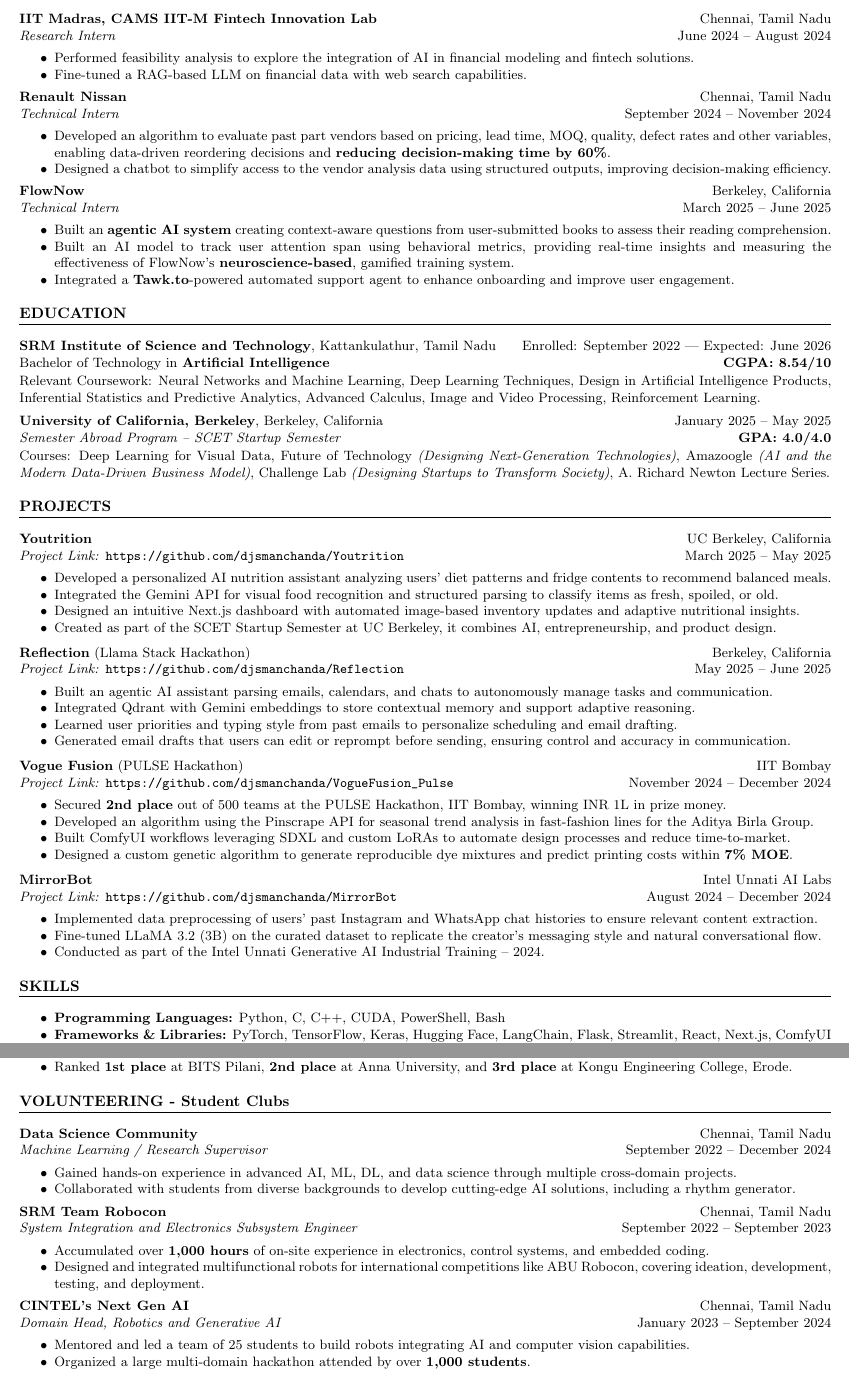
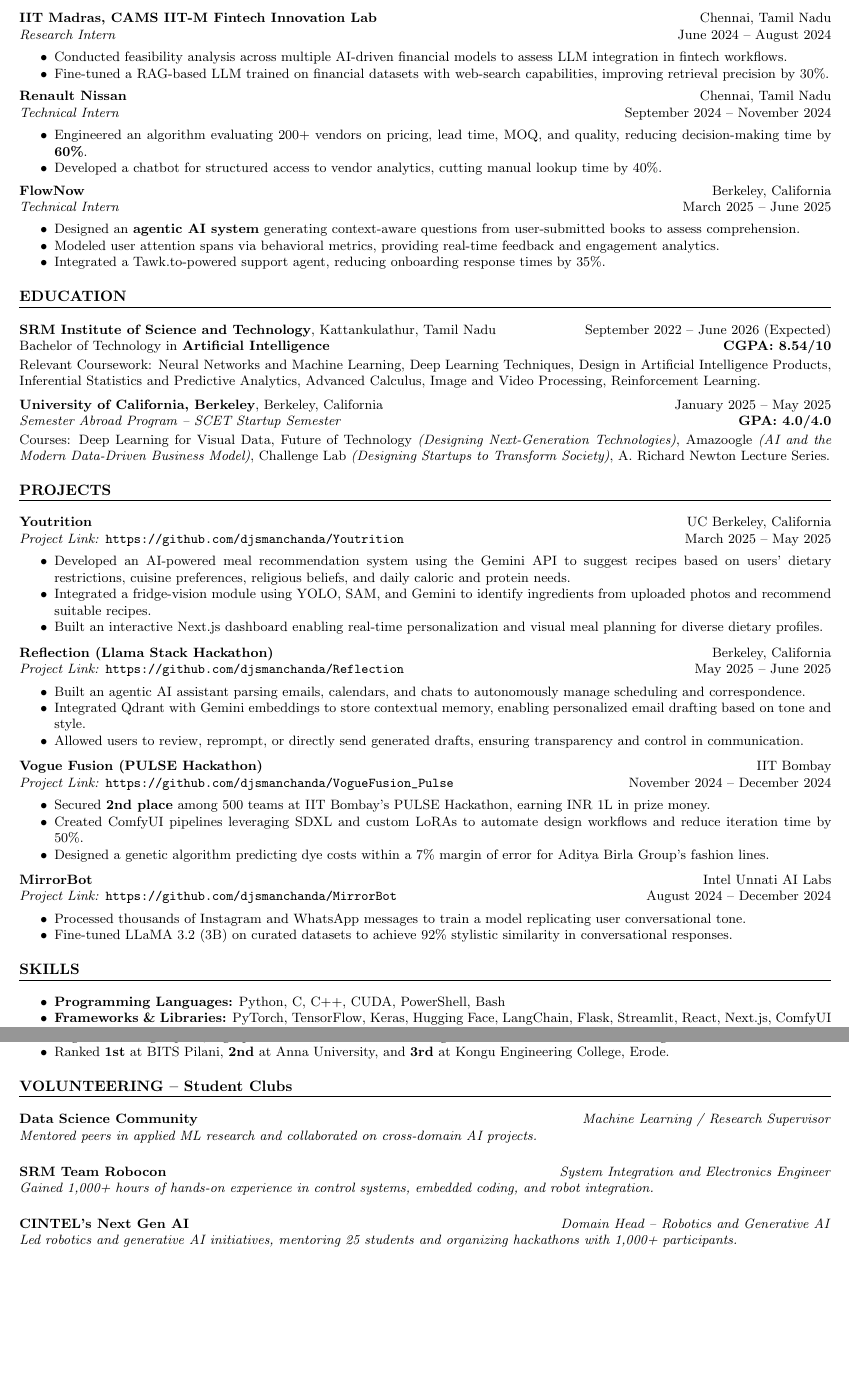
Before and after one commit to djsmanchanda/Divjot_Resume_LateX, a LaTeX document (oct25.tex): two parts of pages 1 and 2 of 2, joined at a grey line, cut so that both start at the same text, the shorter picture padded with empty space. Compiled offline with pdfLaTeX.

Commit message:
Update oct25.tex

```diff
--- a/oct25.tex
+++ b/oct25.tex
@@ -35,32 +39,33 @@
 \noindent
-\textbf{IIT Madras, CAMS IIT-M Fintech Innovation Lab} \hfill Chennai, Tamil Nadu\\ % Company name and location
-\textit{Research Intern} \hfill June 2024 – August 2024 % Position and duration
+\textbf{IIT Madras, CAMS IIT-M Fintech Innovation Lab} \hfill Chennai, Tamil Nadu\\
+\textit{Research Intern} \hfill June 2024 – August 2024
 \begin{itemize}
-    \item Performed feasibility analysis to explore the integration of AI in financial modeling and fintech solutions.
-    \item Fine-tuned a RAG-based LLM on financial data with web search capabilities.
+    \item Conducted feasibility analysis across multiple AI-driven financial models to assess LLM integration in fintech workflows.
+    \item Fine-tuned a RAG-based LLM trained on financial datasets with web-search capabilities, improving retrieval precision by 30\%.
 \end{itemize}
 
 \noindent
-\textbf{Renault Nissan} \hfill Chennai, Tamil Nadu\\ % Company name and location
-\textit{Technical Intern} \hfill September 2024 – November 2024 % Position and duration
+\textbf{Renault Nissan} \hfill Chennai, Tamil Nadu\\
+\textit{Technical Intern} \hfill September 2024 – November 2024
 \begin{itemize}
-    \item Developed an algorithm to evaluate past part vendors based on pricing, lead time, MOQ, quality, defect rates and other variables, enabling data-driven reordering decisions and \textbf{reducing decision-making time by 60\%}.
-    \item Designed a chatbot to simplify access to the vendor analysis data using structured outputs, improving decision-making efficiency.
+    \item Engineered an algorithm evaluating 200+ vendors on pricing, lead time, MOQ, and quality, reducing decision-making time by \textbf{60\%}.
+    \item Developed a chatbot for structured access to vendor analytics, cutting manual lookup time by 40\%.
 \end{itemize}
 
 \noindent
-\textbf{FlowNow} \hfill Berkeley, California\\ % Company name and location
-\textit{Technical Intern} \hfill March 2025 – June 2025 % Position and duration
+\textbf{FlowNow} \hfill Berkeley, California\\
+\textit{Technical Intern} \hfill March 2025 – June 2025
 \begin{itemize}
-    \item Built an \textbf{agentic AI system} creating context-aware questions from user-submitted books to assess their reading comprehension.
-    \item Built an AI model to track user attention span using behavioral metrics, providing real-time insights and measuring the effectiveness of FlowNow's \textbf{neuroscience-based}, gamified training system.
-    \item Integrated a \textbf{Tawk.to}-powered automated support agent to enhance onboarding and improve user engagement.
+    \item Designed an \textbf{agentic AI system} generating context-aware questions from user-submitted books to assess comprehension.
+    \item Modeled user attention spans via behavioral metrics, providing real-time feedback and engagement analytics.
+    \item Integrated a Tawk.to-powered support agent, reducing onboarding response times by 35\%.
 \end{itemize}
 
 % Education Section
 \section*{EDUCATION}
+
 \noindent
-\textbf{SRM Institute of Science and Technology}, Kattankulathur, Tamil Nadu \hfill Enrolled: September 2022 | Expected: June 2026\\ % University name and location
+\textbf{SRM Institute of Science and Technology}, Kattankulathur, Tamil Nadu \hfill September 2022 – June 2026 (Expected)\\
 Bachelor of Technology in \textbf{Artificial Intelligence} \hfill \textbf{CGPA: 8.54/10}\\[0.15em]
 Relevant Coursework: Neural Networks and Machine Learning, Deep Learning Techniques, Design in Artificial Intelligence Products, Inferential Statistics and Predictive Analytics, Advanced Calculus, Image and Video Processing, Reinforcement Learning.
 
@@ -76,45 +81,38 @@
 \textbf{Youtrition} \hfill UC Berkeley, California\\
 \textit{Project Link:} \url{https://github.com/djsmanchanda/Youtrition} \hfill March 2025 – May 2025
 \begin{itemize}
-    \item Developed a personalized AI nutrition assistant analyzing users’ diet patterns and fridge contents to recommend balanced meals.
-    \item Integrated the Gemini API for visual food recognition and structured parsing to classify items as fresh, spoiled, or old.
-    \item Designed an intuitive Next.js dashboard with automated image-based inventory updates and adaptive nutritional insights.
-    \item Created as part of the SCET Startup Semester at UC Berkeley, it combines AI, entrepreneurship, and product design.
+    \item Developed an AI-powered meal recommendation system using the Gemini API to suggest recipes based on users’ dietary restrictions, cuisine preferences, religious beliefs, and daily caloric and protein needs.
+    \item Integrated a fridge-vision module using YOLO, SAM, and Gemini to identify ingredients from uploaded photos and recommend suitable recipes.
+    \item Built an interactive Next.js dashboard enabling real-time personalization and visual meal planning for diverse dietary profiles.
 \end{itemize}
 
 \vspace{0.2em}
-
 \noindent
-\textbf{Reflection} (Llama Stack Hackathon) \hfill Berkeley, California\\
+\textbf{Reflection (Llama Stack Hackathon)} \hfill Berkeley, California\\
 \textit{Project Link:} \url{https://github.com/djsmanchanda/Reflection} \hfill May 2025 – June 2025
 \begin{itemize}
-    \item Built an agentic AI assistant parsing emails, calendars, and chats to autonomously manage tasks and communication.
-    \item Integrated Qdrant with Gemini embeddings to store contextual memory and support adaptive reasoning.
-    \item Learned user priorities and typing style from past emails to personalize scheduling and email drafting.
-    \item Generated email drafts that users can edit or reprompt before sending, ensuring control and accuracy in communication.
+    \item Built an agentic AI assistant parsing emails, calendars, and chats to autonomously manage scheduling and correspondence.
+    \item Integrated Qdrant with Gemini embeddings to store contextual memory, enabling personalized email drafting based on tone and style.
+    \item Allowed users to review, reprompt, or directly send generated drafts, ensuring transparency and control in communication.
 \end{itemize}
 
 \vspace{0.2em}
-
 \noindent
-\textbf{Vogue Fusion} (PULSE Hackathon) \hfill IIT Bombay\\
+\textbf{Vogue Fusion (PULSE Hackathon)} \hfill IIT Bombay\\
 \textit{Project Link:} \url{https://github.com/djsmanchanda/VogueFusion_Pulse} \hfill November 2024 – December 2024
 \begin{itemize}
-    \item Secured \textbf{2nd place} out of 500 teams at the PULSE Hackathon, IIT Bombay, winning INR 1L in prize money.
-    \item Developed an algorithm using the Pinscrape API for seasonal trend analysis in fast-fashion lines for the Aditya Birla Group.
-    \item Built ComfyUI workflows leveraging SDXL and custom LoRAs to automate design processes and reduce time-to-market.
-    \item Designed a custom genetic algorithm to generate reproducible dye mixtures and predict printing costs within \textbf{7\% MOE}.
+    \item Secured \textbf{2nd place} among 500 teams at IIT Bombay’s PULSE Hackathon, earning INR 1L in prize money.
+    \item Created ComfyUI pipelines leveraging SDXL and custom LoRAs to automate design workflows and reduce iteration time by 50\%.
+    \item Designed a genetic algorithm predicting dye costs within a 7\% margin of error for Aditya Birla Group’s fashion lines.
 \end{itemize}
 
 \vspace{0.2em}
-
 \noindent
 \textbf{MirrorBot} \hfill Intel Unnati AI Labs\\
 \textit{Project Link:} \url{https://github.com/djsmanchanda/MirrorBot} \hfill August 2024 – December 2024
 \begin{itemize}
-    \item Implemented data preprocessing of users' past Instagram and WhatsApp chat histories to ensure relevant content extraction.
-    \item Fine-tuned LLaMA 3.2 (3B) on the curated dataset to replicate the creator's messaging style and natural conversational flow.
-    \item Conducted as part of the \href{https://drive.google.com/file/d/19qXnH3R2kTSqghv5wdkE-2p2tb6FoV1I}{Intel Unnati Generative AI Industrial Training – 2024}.
+    \item Processed thousands of Instagram and WhatsApp messages to train a model replicating user conversational tone.
+    \item Fine-tuned LLaMA 3.2 (3B) on curated datasets to achieve 92\% stylistic similarity in conversational responses.
 \end{itemize}
 
 % Skills Section
@@ -122,7 +120,7 @@
 \begin{itemize}
     \item \textbf{Programming Languages:} Python, C, C++, CUDA, PowerShell, Bash
     \item \textbf{Frameworks \& Libraries:} PyTorch, TensorFlow, Keras, Hugging Face, LangChain, Flask, Streamlit, React, Next.js, ComfyUI
-    \item \textbf{Tools and Platforms:} Git, Weights and Biases, Docker, AWS EC2, AWS S3, AWS Lambda
+    \item \textbf{Tools and Platforms:} Git, Docker, AWS
 \end{itemize}
 
 % Achievements
@@ -139,35 +137,23 @@
 \textbf{Line Follower Competitions:}
-    \begin{itemize}
-        \item Built a high-speed, high-precision line follower robot through a custom PCB and a new PID control algorithm.
-        \item Ranked \textbf{1st place} at BITS Pilani, \textbf{2nd place} at Anna University, and \textbf{3rd place} at Kongu Engineering College, Erode.
-    \end{itemize}
+\begin{itemize}
+    \item Engineered a high-speed, high-precision line follower robot using a custom PCB and PID control algorithm.
+    \item Ranked \textbf{1st} at BITS Pilani, \textbf{2nd} at Anna University, and \textbf{3rd} at Kongu Engineering College, Erode.
+\end{itemize}
 
-% Clubs Section
-\section*{VOLUNTEERING - Student Clubs}
+% Volunteering Section
+\section*{VOLUNTEERING – Student Clubs}
 
 \noindent
-\textbf{Data Science Community} \hfill Chennai, Tamil Nadu\\
-\textit{Machine Learning / Research Supervisor} \hfill September 2022 – December 2024
-\begin{itemize}
-    \item Gained hands-on experience in advanced AI, ML, DL, and data science through multiple cross-domain projects.
-    \item Collaborated with students from diverse backgrounds to develop cutting-edge AI solutions, including a rhythm generator.
-\end{itemize}
+\textbf{Data Science Community} \hfill \textit{Machine Learning / Research Supervisor}\\
+\textit{Mentored peers in applied ML research and collaborated on cross-domain AI projects.}\\[2pt]
 
 \noindent
-\textbf{SRM Team Robocon} \hfill Chennai, Tamil Nadu\\
-\textit{System Integration and Electronics Subsystem Engineer} \hfill September 2022 – September 2023
-\begin{itemize}
-    \item Accumulated over \textbf{1,000 hours} of on-site experience in electronics, control systems, and embedded coding.
-    \item Designed and integrated multifunctional robots for international competitions like ABU Robocon, covering ideation, development, testing, and deployment.
-\end{itemize}
+\textbf{SRM Team Robocon} \hfill \textit{System Integration and Electronics Engineer}\\
+\textit{Gained 1,000+ hours of hands-on experience in control systems, embedded coding, and robot integration.}\\[2pt]
 
 \noindent
-\textbf{CINTEL's Next Gen AI} \hfill Chennai, Tamil Nadu\\
-\textit{Domain Head, Robotics and Generative AI} \hfill January 2023 – September 2024
-\begin{itemize}
-    \item Mentored and led a team of 25 students to build robots integrating AI and computer vision capabilities.
-    \item Organized a large multi-domain hackathon attended by over \textbf{1,000 students}.
-\end{itemize}
+\textbf{CINTEL’s Next Gen AI} \hfill \textit{Domain Head – Robotics and Generative AI}\\
+\textit{Led robotics and generative AI initiatives, mentoring 25 students and organizing hackathons with 1,000+ participants.}
 
 % End document
 \end{document}
```
Also changed, not shown: oct25.tex (16 more changed lines).
